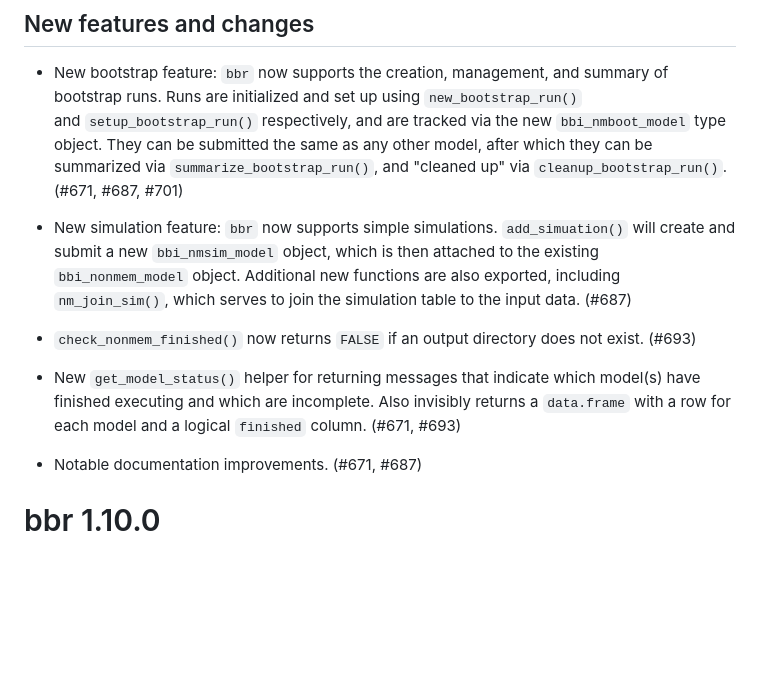
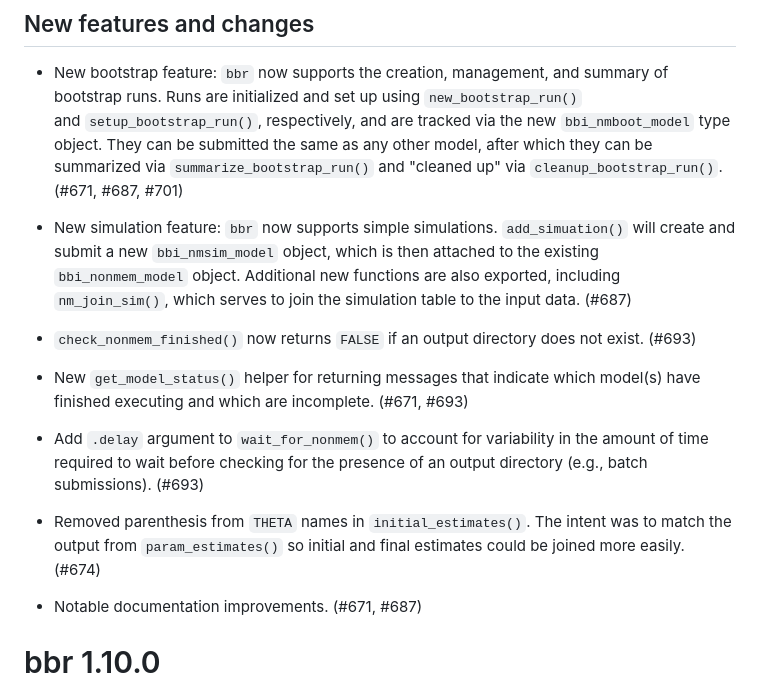
Before and after one commit to metrumresearchgroup/bbr, a Markdown page: NEWS.md, the part around the change. GitHub-like rendering; blank space fills up the shorter version.

Commit message:
add two more minor updates to NEWS

```diff
--- a/NEWS.md
+++ b/NEWS.md
@@ -4,9 +4,9 @@
 
 * New bootstrap feature: `bbr` now supports the creation, management, and summary
   of bootstrap runs. Runs are initialized and set up using `new_bootstrap_run()`
-  and `setup_bootstrap_run()` respectively, and are tracked via the new
+  and `setup_bootstrap_run()`, respectively, and are tracked via the new
   `bbi_nmboot_model` type object. They can be submitted the same as any other
-  model, after which they can be summarized via `summarize_bootstrap_run()`, and
+  model, after which they can be summarized via `summarize_bootstrap_run()` and
   "cleaned up" via `cleanup_bootstrap_run()`. (#671, #687, #701)
 
 * New simulation feature: `bbr` now supports simple simulations. `add_simuation()`
@@ -19,9 +19,15 @@
   exist. (#693)
 
 * New `get_model_status()` helper for returning messages that indicate which
-  model(s) have finished executing and which are incomplete. Also invisibly
-  returns a `data.frame` with a row for each model and a logical `finished`
-  column.  (#671, #693)
+  model(s) have finished executing and which are incomplete. (#671, #693)
+
+* Add `.delay` argument to `wait_for_nonmem()` to account for variability in the
+  amount of time required to wait before checking for the presence of an output
+  directory (e.g., batch submissions). (#693)
+
+* Removed parenthesis from `THETA` names in `initial_estimates()`. The intent
+  was to match the output from `param_estimates()` so initial and final estimates
+  could be joined more easily. (#674)
 
 * Notable documentation improvements. (#671, #687)
 
```
